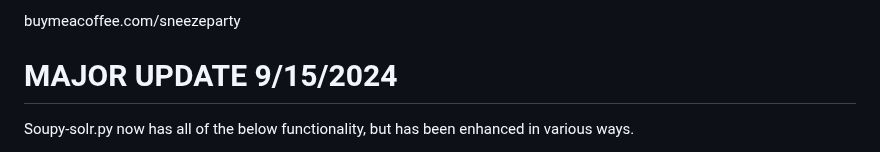
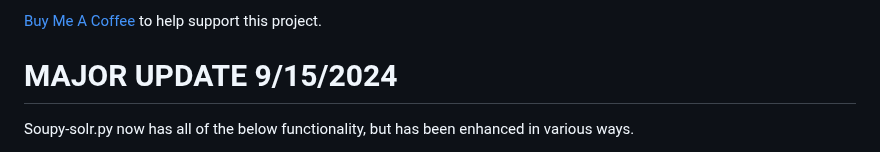
Before and after one commit to sneezeparty/soupy, a Markdown page: README.md, the part around the change. Drawn GitHub-style.

```diff
--- a/README.md
+++ b/README.md
@@ -1,4 +1,4 @@
-buymeacoffee.com/sneezeparty
+[Buy Me A Coffee](https://buymeacoffee.com/sneezeparty) to help support this project.
 
 # MAJOR UPDATE 9/15/2024
 
```
